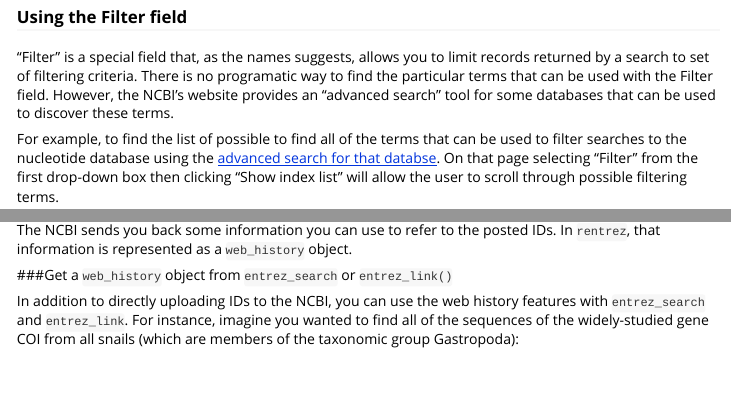
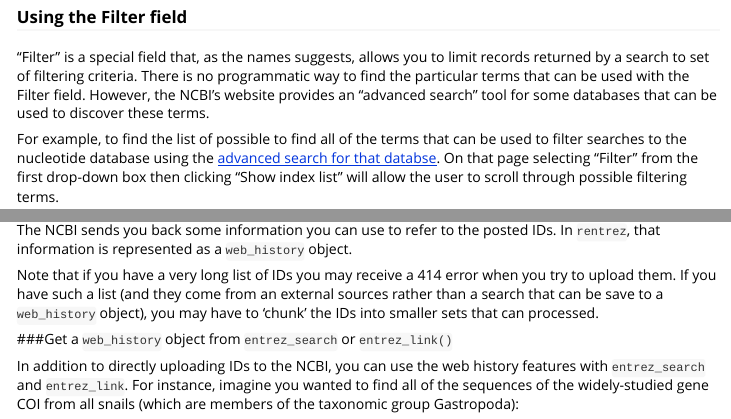
Before and after one commit to ropensci/rentrez, an R Markdown document (vignettes/rentrez_tutorial.Rmd): the page in a window 1100 px wide, from 2810 px down, and a second part further down, joined at a grey line. Rendered offline with R 4.5, knitr and Pandoc, with nearby package versions; some code elsewhere in the file could not run offline; long lines of code are wrapped.

Commit message:
Add vignette note about 414 on uploading IDs
Closes 97

````diff
--- a/vignettes/rentrez_tutorial.Rmd
+++ b/vignettes/rentrez_tutorial.Rmd
@@ -177,7 +177,7 @@
 ### Using the Filter field
 
 "Filter" is a special field that, as the names suggests, allows you to limit
-records returned by a search to set of filtering criteria. There is no programatic
+records returned by a search to set of filtering criteria. There is no programmatic
 way to find the particular terms that can be used with the Filter field.
 However, the NCBI's website provides an "advanced search" tool for some
 databases that can be used to discover these terms.
@@ -550,6 +550,11 @@
 ```
 The NCBI sends you back some information you can use to refer to the posted IDs.
 In `rentrez`, that information is represented as a `web_history` object.
+
+Note that if you have a very long list of IDs you may receive a 414 error when
+you try to upload them. If you have such a list (and they come from an external
+sources rather than a search that can be save to a `web_history` object), you
+may have to 'chunk' the IDs into smaller sets that can processed.
 
 ###Get a `web_history` object from `entrez_search` or `entrez_link()`
 
````
Also changed, not shown: vignettes/rentrez_tutorial.Rmd (6 more changed lines).
